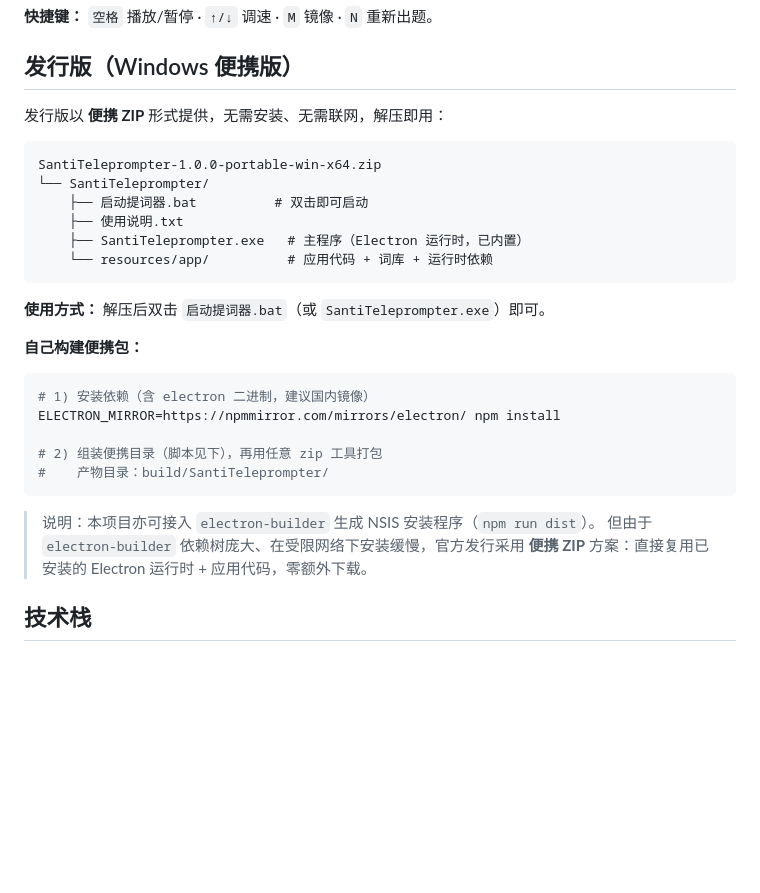
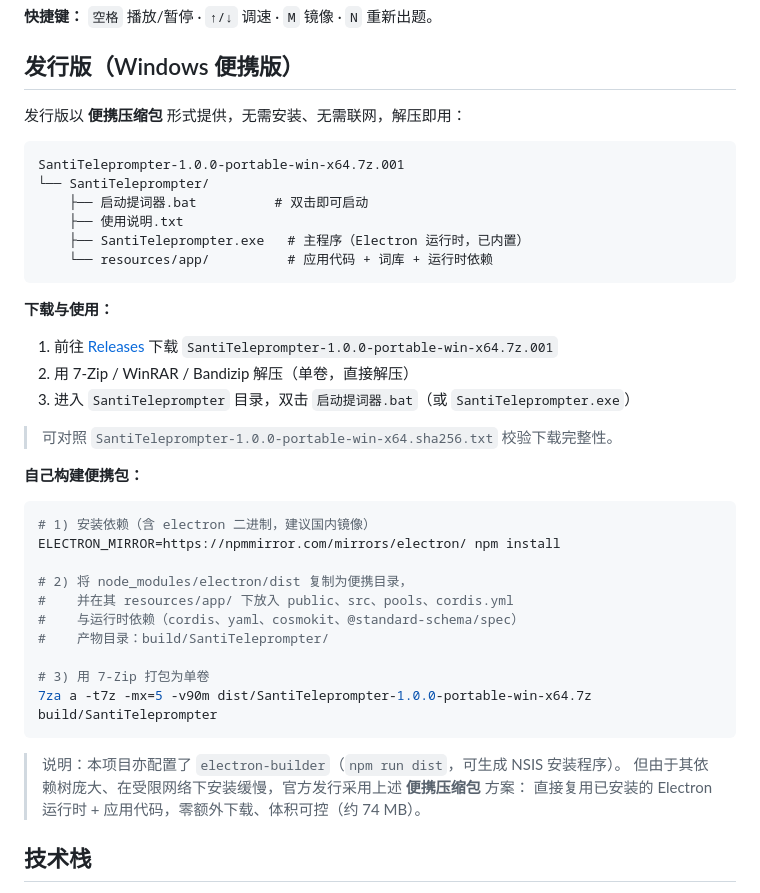
Before and after one commit to siwpan95/dev-toolkit, a Markdown page: README.md, the part around the change. Drawn GitHub-style; blank space fills up the shorter version.

Commit message:
docs: README 补充 v1.0.0 发行版下载与构建说明

````diff
--- a/README.md
+++ b/README.md
@@ -94,10 +94,10 @@ npm run web
 
 ## 发行版（Windows 便携版）
 
-发行版以 **便携 ZIP** 形式提供，无需安装、无需联网，解压即用：
+发行版以 **便携压缩包** 形式提供，无需安装、无需联网，解压即用：
 
 ```
-SantiTeleprompter-1.0.0-portable-win-x64.zip
+SantiTeleprompter-1.0.0-portable-win-x64.7z.001
 └── SantiTeleprompter/
     ├── 启动提词器.bat          # 双击即可启动
     ├── 使用说明.txt
@@ -105,7 +105,14 @@ SantiTeleprompter-1.0.0-portable-win-x64.zip
     └── resources/app/          # 应用代码 + 词库 + 运行时依赖
 ```
 
-**使用方式：** 解压后双击 `启动提词器.bat`（或 `SantiTeleprompter.exe`）即可。
+**下载与使用：**
+
+1. 前往 [Releases](https://gitee.com/siwpan/santi-teleprompter/releases) 下载
+   `SantiTeleprompter-1.0.0-portable-win-x64.7z.001`
+2. 用 7-Zip / WinRAR / Bandizip 解压（单卷，直接解压）
+3. 进入 `SantiTeleprompter` 目录，双击 `启动提词器.bat`（或 `SantiTeleprompter.exe`）
+
+> 可对照 `SantiTeleprompter-1.0.0-portable-win-x64.sha256.txt` 校验下载完整性。
 
 **自己构建便携包：**
 
@@ -113,13 +120,18 @@ SantiTeleprompter-1.0.0-portable-win-x64.zip
 # 1) 安装依赖（含 electron 二进制，建议国内镜像）
 ELECTRON_MIRROR=https://npmmirror.com/mirrors/electron/ npm install
 
-# 2) 组装便携目录（脚本见下），再用任意 zip 工具打包
+# 2) 将 node_modules/electron/dist 复制为便携目录，
+#    并在其 resources/app/ 下放入 public、src、pools、cordis.yml
+#    与运行时依赖（cordis、yaml、cosmokit、@standard-schema/spec）
 #    产物目录：build/SantiTeleprompter/
+
+# 3) 用 7-Zip 打包为单卷
+7za a -t7z -mx=5 -v90m dist/SantiTeleprompter-1.0.0-portable-win-x64.7z build/SantiTeleprompter
 ```
 
-> 说明：本项目亦可接入 `electron-builder` 生成 NSIS 安装程序（`npm run dist`）。
-> 但由于 `electron-builder` 依赖树庞大、在受限网络下安装缓慢，官方发行采用
-> **便携 ZIP** 方案：直接复用已安装的 Electron 运行时 + 应用代码，零额外下载。
+> 说明：本项目亦配置了 `electron-builder`（`npm run dist`，可生成 NSIS 安装程序）。
+> 但由于其依赖树庞大、在受限网络下安装缓慢，官方发行采用上述 **便携压缩包** 方案：
+> 直接复用已安装的 Electron 运行时 + 应用代码，零额外下载、体积可控（约 74 MB）。
 
 ## 技术栈
 
````
